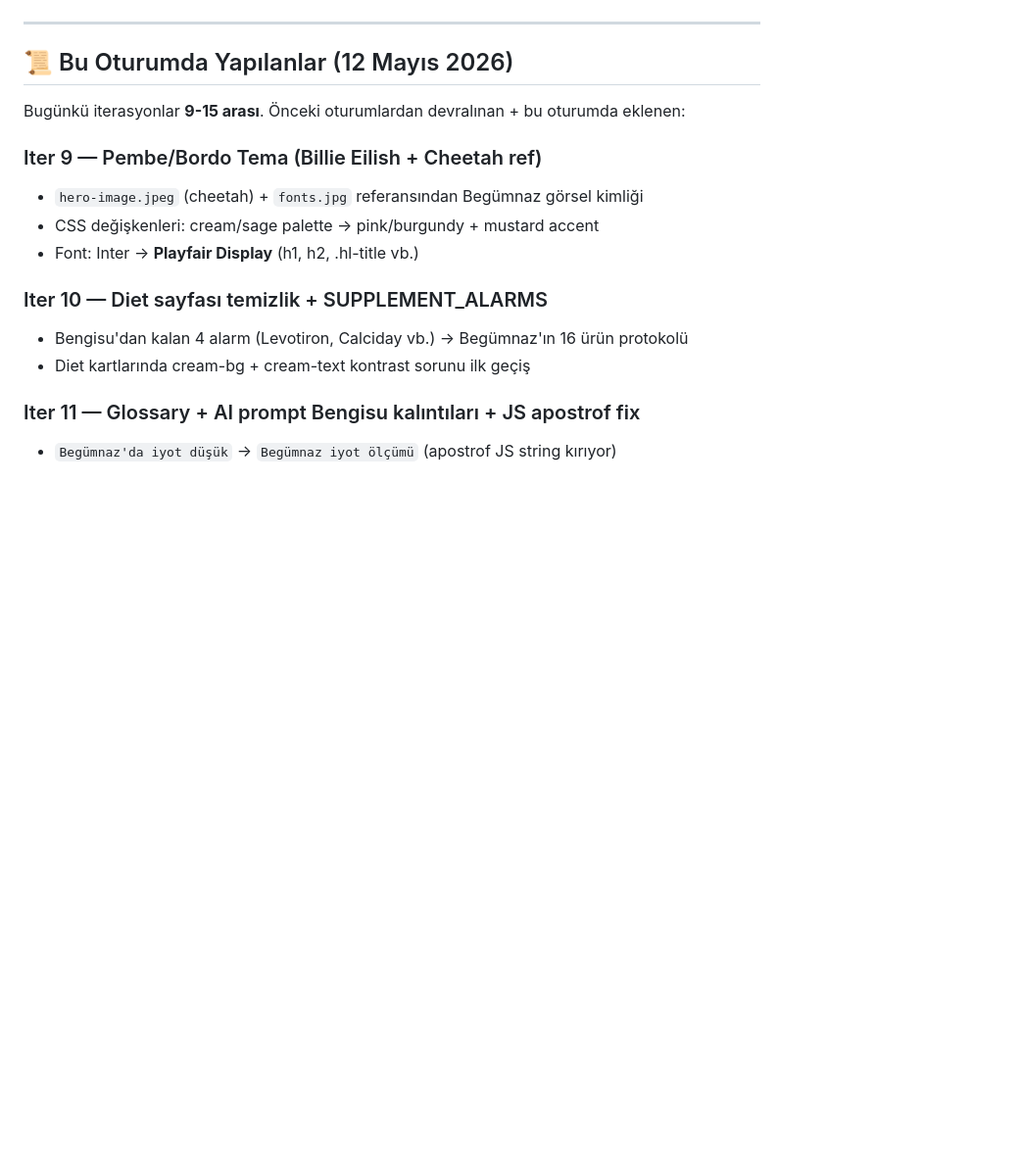
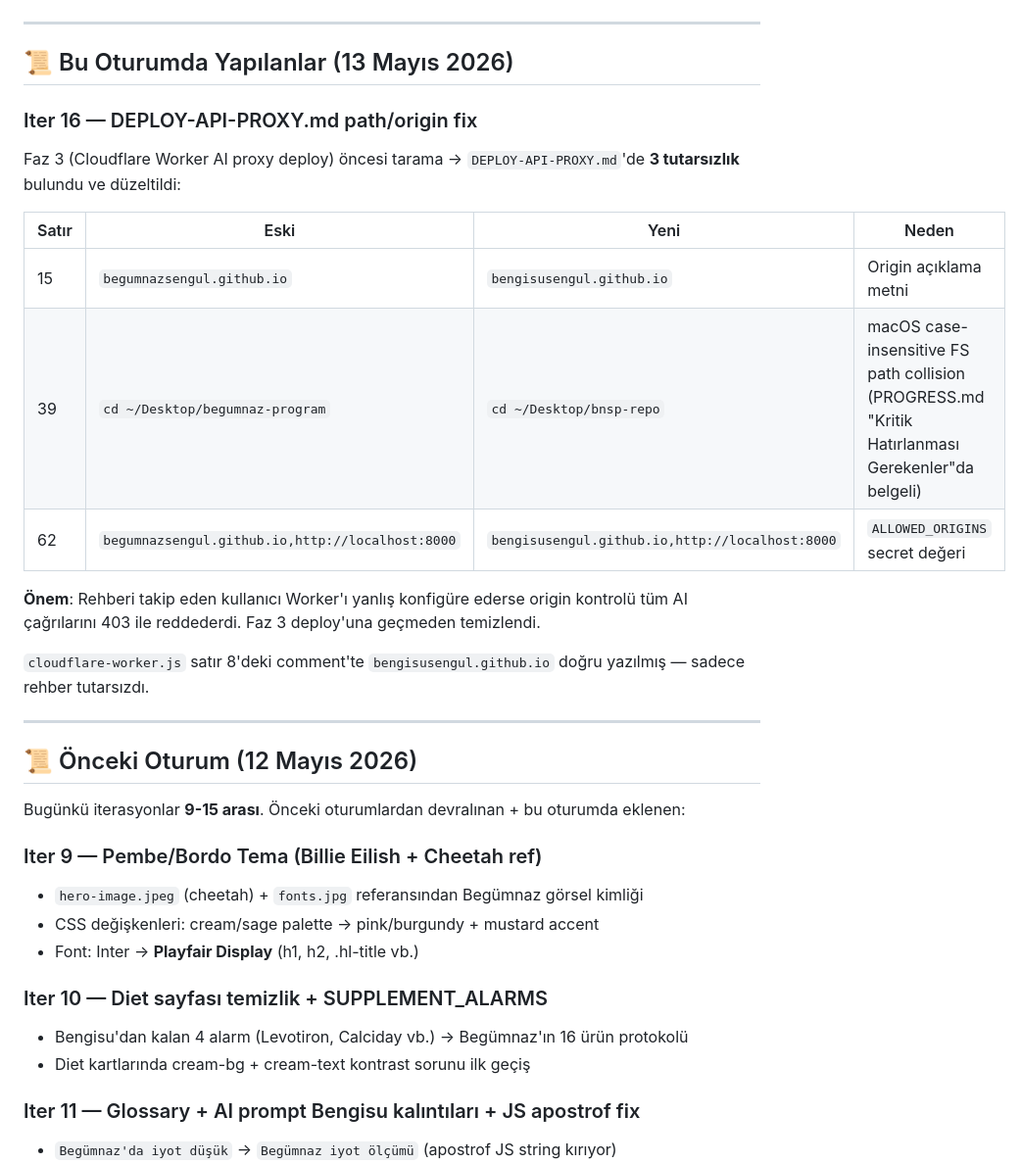
Before and after one commit to bengisusengul/begumnaz-program, a Markdown page: PROGRESS.md, the part around one of its changes. Shown at 98% size. Rendered like a GitHub page; blank space fills up the shorter version.

```diff
--- a/PROGRESS.md
+++ b/PROGRESS.md
@@ -57,7 +74,25 @@ PWA install → "Ana ekrana ekle" sonrası neyin çalışıp çalışmadığın
 
 ---
 
-## 📜 Bu Oturumda Yapılanlar (12 Mayıs 2026)
+## 📜 Bu Oturumda Yapılanlar (13 Mayıs 2026)
+
+### Iter 16 — DEPLOY-API-PROXY.md path/origin fix
+
+Faz 3 (Cloudflare Worker AI proxy deploy) öncesi tarama → `DEPLOY-API-PROXY.md`'de **3 tutarsızlık** bulundu ve düzeltildi:
+
+| Satır | Eski | Yeni | Neden |
+|---|---|---|---|
+| 15 | `begumnazsengul.github.io` | `bengisusengul.github.io` | Origin açıklama metni |
+| 39 | `cd ~/Desktop/begumnaz-program` | `cd ~/Desktop/bnsp-repo` | macOS case-insensitive FS path collision (PROGRESS.md "Kritik Hatırlanması Gerekenler"da belgeli) |
+| 62 | `begumnazsengul.github.io,http://localhost:8000` | `bengisusengul.github.io,http://localhost:8000` | `ALLOWED_ORIGINS` secret değeri |
+
+**Önem**: Rehberi takip eden kullanıcı Worker'ı yanlış konfigüre ederse origin kontrolü tüm AI çağrılarını 403 ile reddederdi. Faz 3 deploy'una geçmeden temizlendi.
+
+`cloudflare-worker.js` satır 8'deki comment'te `bengisusengul.github.io` doğru yazılmış — sadece rehber tutarsızdı.
+
+---
+
+## 📜 Önceki Oturum (12 Mayıs 2026)
 
 Bugünkü iterasyonlar **9-15 arası**. Önceki oturumlardan devralınan + bu oturumda eklenen:
 
```
Also changed, not shown: other parts of PROGRESS.md (+27 -10 lines), DEPLOY-API-PROXY.md (+3 -3 lines).
